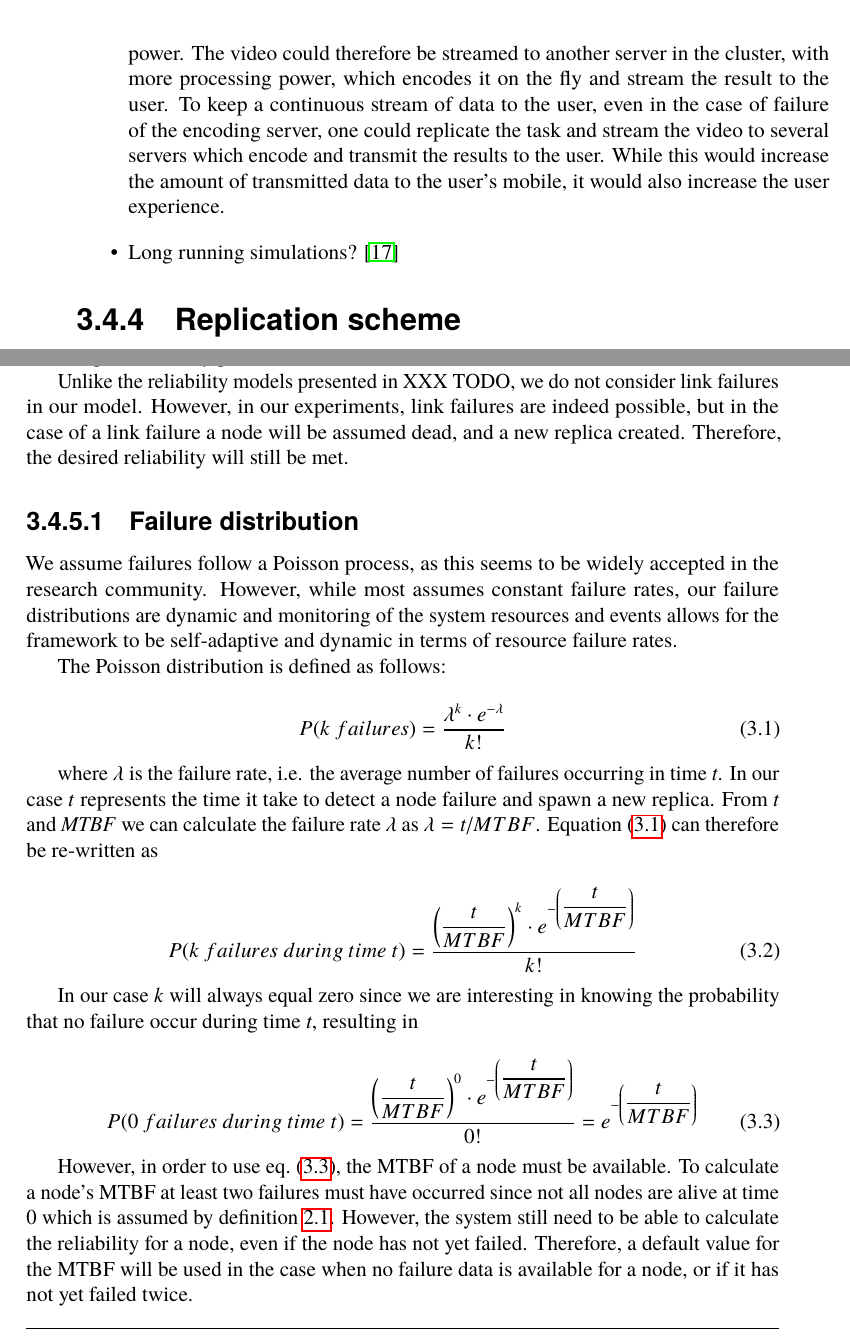
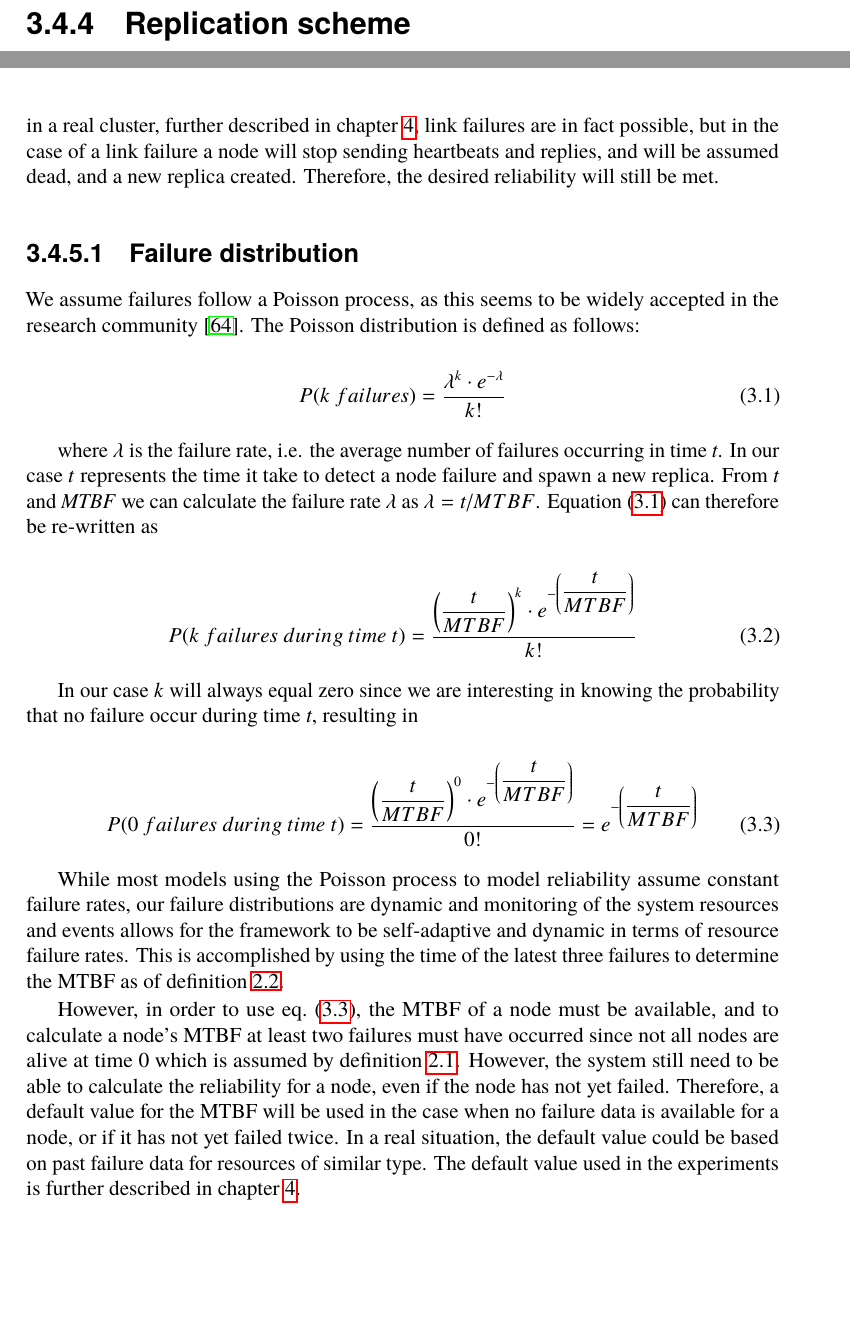
Before and after one commit to PStahl/master_thesis, a LaTeX thesis (report.tex): two parts of pages 27 and 28 of 73 before the commit and two parts of pages 26 and 28 of 73 after it, joined at a grey line, cut at the place of the change, the shorter picture padded with empty space. Compiled offline with pdfLaTeX.

Commit message:
update failure distribution

```diff
--- a/report.tex
+++ b/report.tex
@@ -578,12 +578,12 @@ In this paper we use a simple example application in our experiments. The applic
 
 %TODO actually... in the tests, there is no "A", but instead the producer is replicated... should update the tests to say we have this situations.
-
 \begin{figure}[!hbt]
 \centering
 \includegraphics[scale=0.5]{images/app_model.pdf}
 \caption{An application model where a producer transmits data to a task $S$, which transforms the data, and sends the result to a consumer. $S$ may be seen as a task or service running in a cluster and requiring a certain level of reliability.}\label{fig:app_model}
 \end{figure}
 
+\iffalse
 %TODO
 COMMENT: we should have some real examples of applications which would benefit from using our framework. ?
 \begin{itemize}
@@ -626,13 +625,12 @@ In this paper, we adapt the \emph{fail-stop} fault model, which is commonly used
-Like~\cite{selfAdaptRel}, we assume failures depends on the nodes, not the jobs running on them and the computations they perform.
-
-Unlike the reliability models presented in XXX TODO, we do not consider link failures in our model. However, in our experiments, link failures are indeed possible, but in the case of a link failure a node will be assumed dead, and a new replica created. Therefore, the desired reliability will still be met. %TODO we should have something here about links right?
+In this paper, we adapt the \emph{fail-stop} fault model, which is described in~\cref{subsub:background_fail_stop} and commonly used when presenting fault-tolerance techniques~\cite{surveyFaultParallel}. Nodes in the system have one of two states: \emph{operational} or \emph{failed}. If a node fails, all running tasks on that node are dead. Furthermore, after a node has died, it will be restarted. However, the tasks that were being executed before it died will not be restarted when the node is restarted. The reason for why a node died is irrelevant. Our model do not care whether a link died, or it was a hardware failure, only that it stopped functioning.
+
+Like~\cite{selfAdaptRel}, only system related failures are considered, assuming failures depends on the nodes, not the jobs running on them and the computations they perform. Furthermore, unlike the reliability models presented in~\cite{taskSchedulingReplication}, \cite{taskAllocationSwarm} and \cite{relAnalysisFRA}, the network is assumed fully reliable, and thus link failures are not accounted for. However, since evaluating our model in a real cluster, further described in~\cref{ch:evaluation}, link failures are in fact possible, but in the case of a link failure a node will stop sending heartbeats and replies, and will be assumed dead, and a new replica created. Therefore, the desired reliability will still be met.
+%TODO we should have something here about links right?
 
 
 \subsubsection{Failure distribution}
 %TODO do we want to assume Poisson process with constant failure rates? Maybe we should start with this and then later on use a more sophisticated model which for example takes the time a day into acocunt...
-We assume failures follow a Poisson process, as this seems to be widely accepted in the research community. However, while most assumes constant failure rates, our failure distributions are dynamic and monitoring of the system resources and events allows for the framework to be self-adaptive and dynamic in terms of resource failure rates.
-
-The Poisson distribution is defined as follows:
+We assume failures follow a Poisson process, as this seems to be widely accepted in the research community~\cite{experimentalFailureAssessment}. The Poisson distribution is defined as follows:
 
 \begin{equation} \label{eq:Poisson}
 P(k\ failures) = \dfrac{\lambda^k \cdot e^{-\lambda}}{k!}
@@ -650,9 +648,11 @@ In our case \emph{k} will always equal zero since we are interesting in knowing
 P(0\ failures\ during\ time\ t) = \dfrac{\left(\dfrac{t}{MTBF}\right)^0 \cdot e^{-\left(\dfrac{t}{MTBF}\right)}}{0!} = e^{-\left(\dfrac{t}{MTBF}\right)}
 \end{equation}
 
-However, in order to use~\cref{eq:Poisson_no_failures}, the MTBF of a node must be available. To calculate a node's MTBF at least two failures must have occurred since not all nodes are alive at time 0 which is assumed by~\cref{def:mttf}. However, the system still need to be able to calculate the reliability for a node, even if the node has not yet failed. Therefore, a default value for the MTBF will be used in the case when no failure data is available for a node, or if it has not yet failed twice.
-
-As time goes and nodes fail, the time of failure for nodes are stored, the system will get more precise values for the MTBF for the nodes in the system. The time it takes to detect node failure and spawn a new replica is further discussed in~\cref{sec:design_time_t}.
+While most models using the Poisson process to model reliability assume constant failure rates, our failure distributions are dynamic and monitoring of the system resources and events allows for the framework to be self-adaptive and dynamic in terms of resource failure rates. This is accomplished by using the time of the latest three failures to determine the MTBF as of~\cref{def:MTBF}.
+
+However, in order to use~\cref{eq:Poisson_no_failures}, the MTBF of a node must be available, and to calculate a node's MTBF at least two failures must have occurred since not all nodes are alive at time 0 which is assumed by~\cref{def:mttf}. However, the system still need to be able to calculate the reliability for a node, even if the node has not yet failed. Therefore, a default value for the MTBF will be used in the case when no failure data is available for a node, or if it has not yet failed twice. In a real situation, the default value could be based on past failure data for resources of similar type. The default value used in the experiments is further described in~\cref{ch:evaluation}.
+
+As time goes and nodes fail, the time of failure for nodes are stored, the system will get more precise values for the MTBF for the nodes in the system. By using the latest three failure times, one can adapt the MTBF as nodes start failing more or less often. The time it takes to detect node failure and spawn a new replica is further discussed in~\cref{sec:design_time_t}.
 
 \section{Reliability model} \label{sec:design_reliability_model}
 %TODO Maybe change section name
```
Also changed, not shown: report.tex (31 more changed lines).
